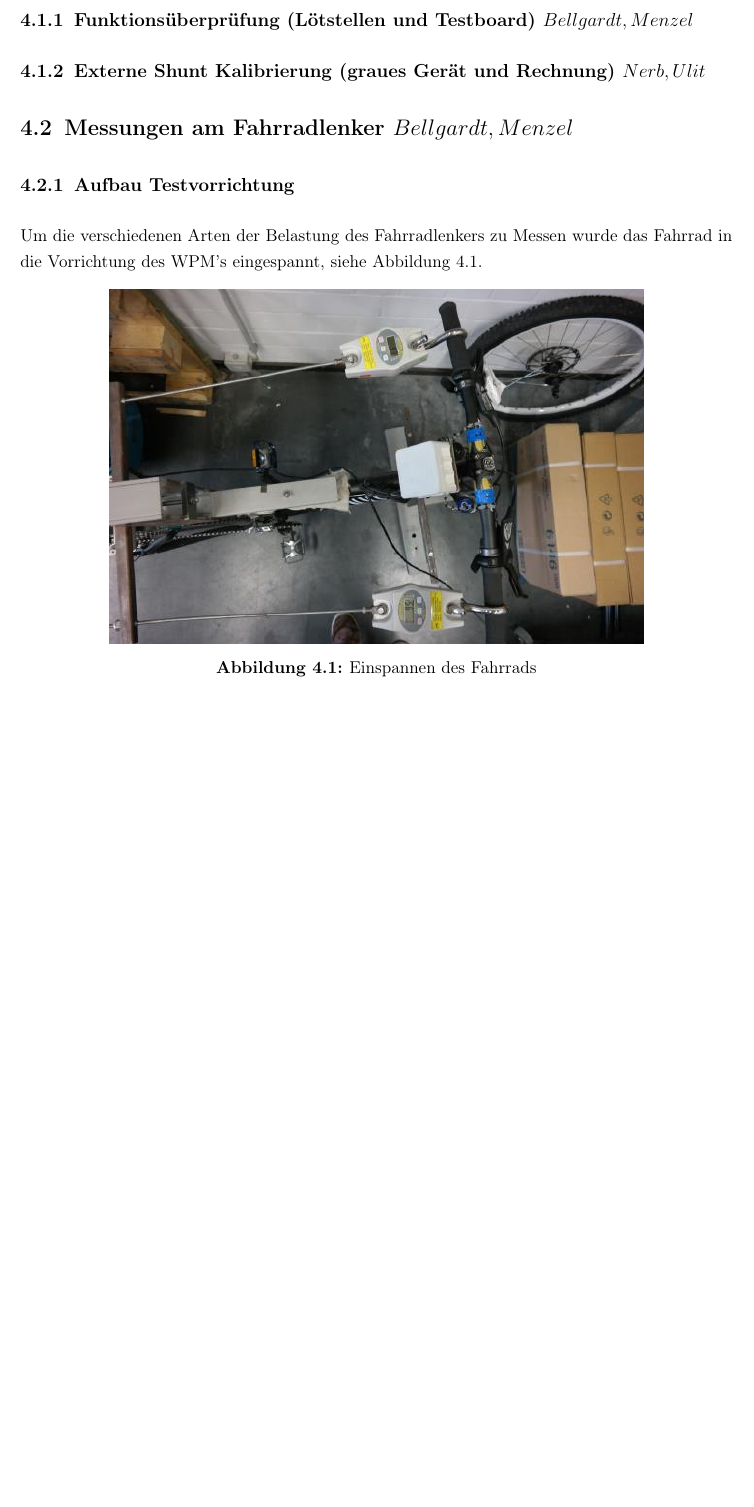
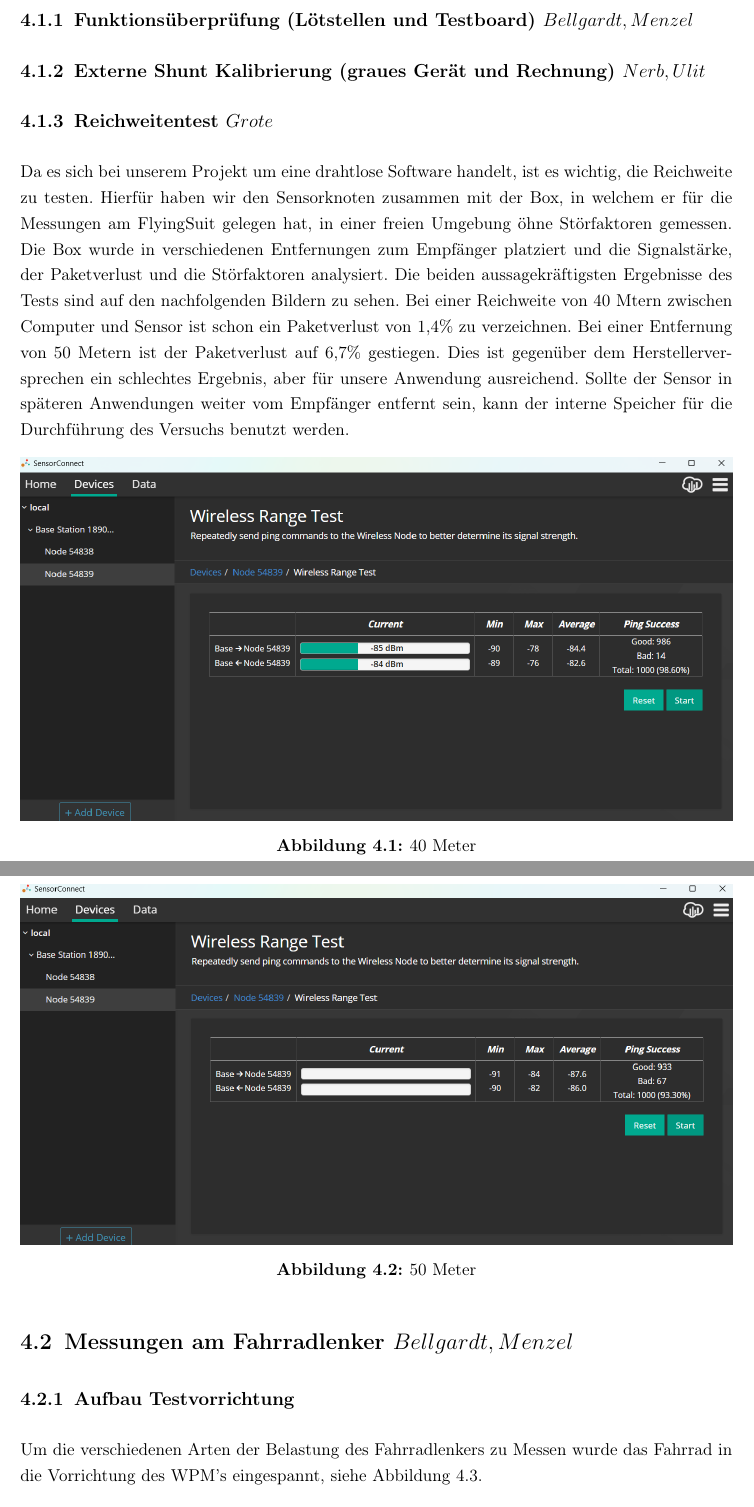
Before and after one commit to danielrmenzel/projektbericht, a LaTeX thesis (thesis.tex, which reads chapters/chapter4.tex): part of page 40 of 66 before the commit and two parts of pages 40 and 41 of 67 after it, the two joined at a grey line, cut so that both start at the same text, the shorter picture padded with empty space. Compiled offline with pdfLaTeX.

Commit message:
Reichweitentest

```diff
--- a/chapters/chapter4.tex
+++ b/chapters/chapter4.tex
@@ -6,6 +6,29 @@
 
 \subsection{Externe Shunt Kalibrierung (graues Ger\"at und Rechnung) \(Nerb, Ulit\)}
 %\subsection{Geometrische Kalibrierung (Biegebalken und Rechnung) (UN)}
+
+\subsection{Reichweitentest \(Grote\)}
+
+Da es sich bei unserem Projekt um eine drahtlose Software handelt, ist es wichtig, die Reichweite zu testen. Hierfür haben wir den Sensorknoten zusammen mit der Box, in welchem er für die Messungen am FlyingSuit gelegen hat, in einer freien Umgebung öhne Störfaktoren gemessen. Die Box wurde in verschiedenen Entfernungen zum Empfänger platziert und die Signalstärke, der Paketverlust und die Störfaktoren analysiert. Die beiden aussagekräftigsten Ergebnisse des Tests sind auf den nachfolgenden Bildern zu sehen.
+Bei einer Reichweite von 40 Mtern zwischen Computer und Sensor ist schon ein Paketverlust von 1,4\% zu verzeichnen. Bei einer Entfernung von 50 Metern ist der Paketverlust auf 6,7\% gestiegen. Dies ist gegenüber dem Herstellerversprechen ein schlechtes Ergebnis, aber für unsere Anwendung ausreichend. Sollte der Sensor in späteren Anwendungen weiter vom Empfänger entfernt sein, kann der interne Speicher für die Durchführung des Versuchs benutzt werden.
+
+\begin{figure}[h]
+    \begin{center}
+        \includegraphics[width=1\textwidth, keepaspectratio]{40m.png}
+        \caption[Reichweitentest 40 Meter]{40 Meter
+        }
+        \label{fig:40m}
+    \end{center}
+\end{figure}
+
+\begin{figure}[h]
+    \begin{center}
+        \includegraphics[width=1\textwidth, keepaspectratio]{50m.png}
+        \caption[Reichweitentest 50 Meter]{50 Meter
+        }
+        \label{fig:50m}
+    \end{center}
+\end{figure}
 
 \section{Messungen am Fahrradlenker \(Bellgardt, Menzel\)}
 \subsection{Aufbau Testvorrichtung}
```
Also changed, not shown: chapters/ch6_software.tex (+6 -6 lines), images/40m.png (added), images/50m.png (added).
